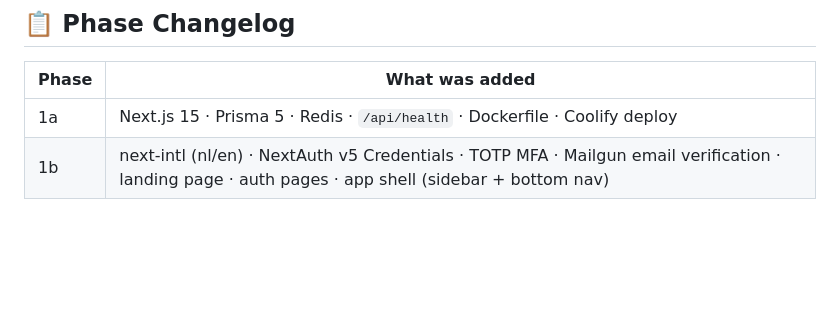
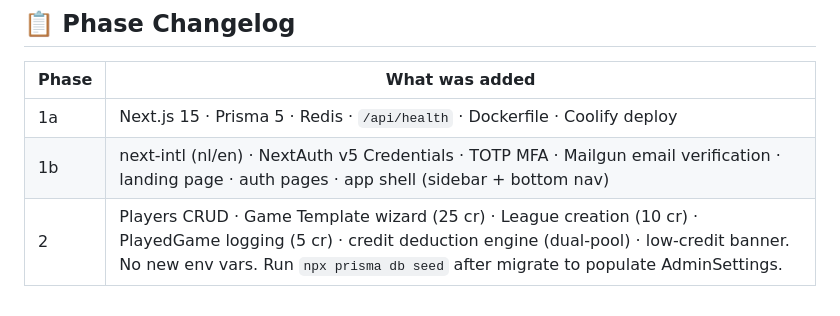
Before and after one commit to Bardesss/scoreboard, a Markdown page: README.md, the part around the change. Rendered like a GitHub page; blank space fills up the shorter version.

Commit message:
docs(readme): add Phase 2 changelog entry

```diff
--- a/README.md
+++ b/README.md
@@ -144,3 +144,4 @@ npx prisma migrate deploy
 |---|---|
 | 1a | Next.js 15 · Prisma 5 · Redis · `/api/health` · Dockerfile · Coolify deploy |
 | 1b | next-intl (nl/en) · NextAuth v5 Credentials · TOTP MFA · Mailgun email verification · landing page · auth pages · app shell (sidebar + bottom nav) |
+| 2 | Players CRUD · Game Template wizard (25 cr) · League creation (10 cr) · PlayedGame logging (5 cr) · credit deduction engine (dual-pool) · low-credit banner. No new env vars. Run `npx prisma db seed` after migrate to populate AdminSettings. |
```
